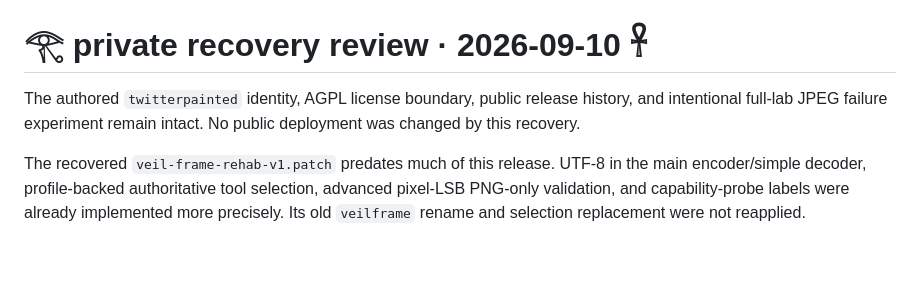
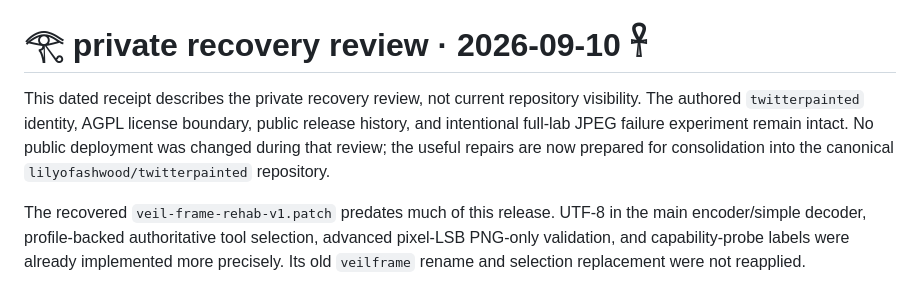
Before and after one commit to lilyofashwood/twitterpainted, a Markdown page: RECOVERY-REVIEW.md, the part around the change. Drawn GitHub-style; blank space fills up the shorter version.

Commit message:
Clarify recovery receipt for canonical publication

```diff
--- a/RECOVERY-REVIEW.md
+++ b/RECOVERY-REVIEW.md
@@ -1,6 +1,6 @@
 # 𓂀 private recovery review · 2026-09-10 𓋹
 
-The authored `twitterpainted` identity, AGPL license boundary, public release history, and intentional full-lab JPEG failure experiment remain intact. No public deployment was changed by this recovery.
+This dated receipt describes the private recovery review, not current repository visibility. The authored `twitterpainted` identity, AGPL license boundary, public release history, and intentional full-lab JPEG failure experiment remain intact. No public deployment was changed during that review; the useful repairs are now prepared for consolidation into the canonical `lilyofashwood/twitterpainted` repository.
 
 The recovered `veil-frame-rehab-v1.patch` predates much of this release. UTF-8 in the main encoder/simple decoder, profile-backed authoritative tool selection, advanced pixel-LSB PNG-only validation, and capability-probe labels were already implemented more precisely. Its old `veilframe` rename and selection replacement were not reapplied.
 
```
